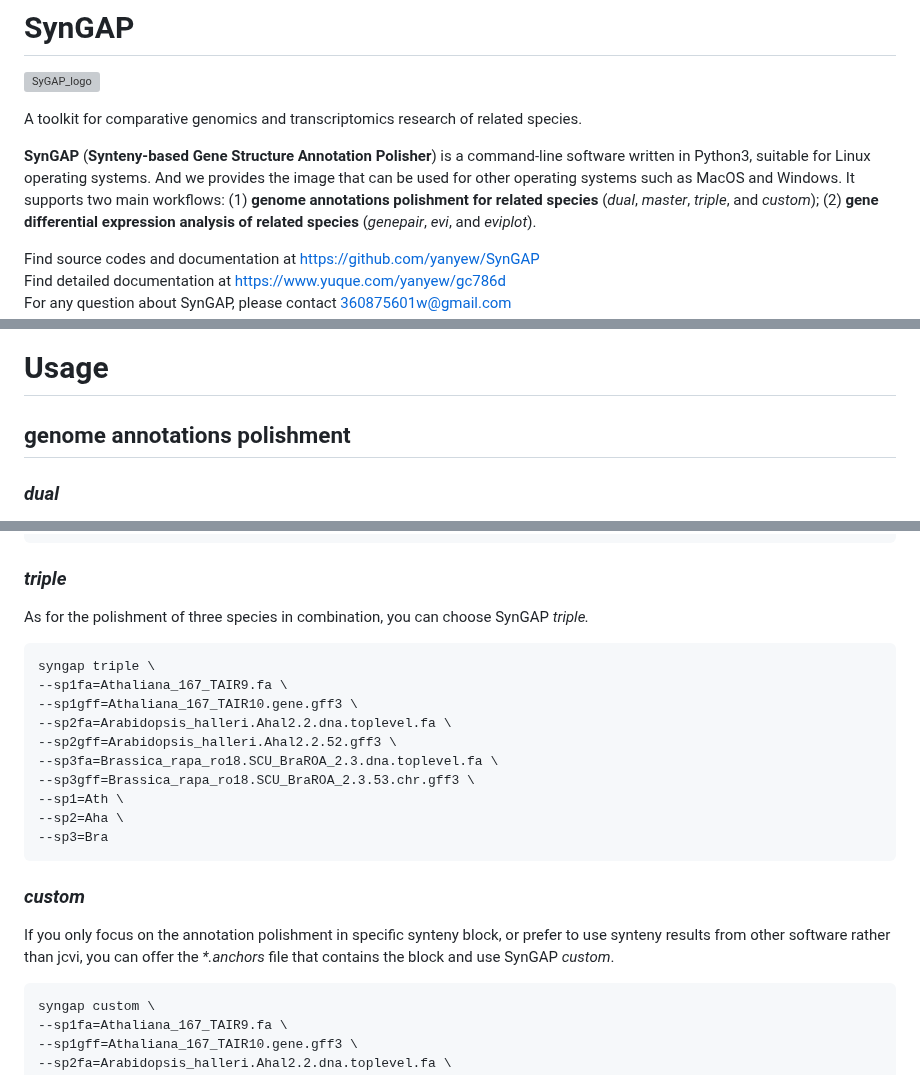
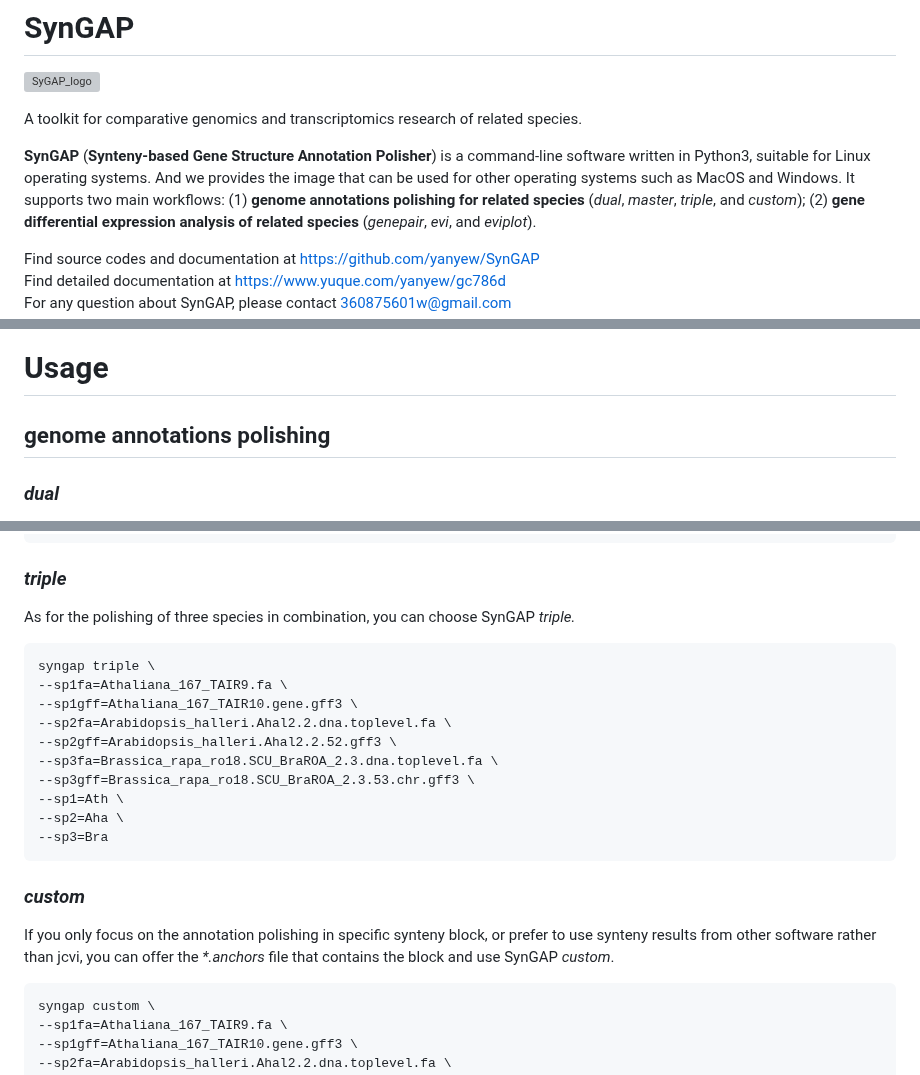
Before and after one commit to yanyew/SynGAP, a Markdown page: README.md, 3 parts joined by grey strips. Drawn GitHub-style; grey boxes are pictures that could not be loaded.

````diff
--- a/README.md
+++ b/README.md
@@ -5,7 +5,7 @@ A toolkit for comparative genomics and transcriptomics research of related speci
 
 **SynGAP** (**Synteny-based Gene Structure Annotation Polisher**) is a command-line software written in Python3, suitable for Linux operating systems. And we provides the image that can be used for other operating systems such as MacOS and Windows.
 It supports two main workflows:
-(1) **genome annotations polishment for related species** (_dual_, _master_, _triple_, and _custom_);
+(1) **genome annotations polishing for related species** (_dual_, _master_, _triple_, and _custom_);
 (2) **gene differential expression analysis of related species** (_genepair_, _evi_, and _eviplot_).
 
 Find source codes and documentation at [https://github.com/yanyew/SynGAP](https://github.com/yanyew/SynGAP)<br />
@@ -59,7 +59,7 @@ ortools-python
 ftpretty
 ```
 # Usage
-## genome annotations polishment
+## genome annotations polishing
 ### _dual_
 SynGAP _dual_ was a module designed for the mutual gene structural annotations correction of two species, which takes the genome sequences and genome annotations of the correction objects as input.
 For example:
@@ -118,7 +118,7 @@ syngap master \
 --sp1=Bra
 ```
 ### _triple_
-As for the polishment of three species in combination, you can choose SynGAP _triple._
+As for the polishing of three species in combination, you can choose SynGAP _triple._
 ```
 syngap triple \
 --sp1fa=Athaliana_167_TAIR9.fa \
@@ -132,7 +132,7 @@ syngap triple \
 --sp3=Bra
 ```
 ### _custom_
-If you only focus on the annotation polishment in specific synteny block, or prefer to use synteny results from other software rather than jcvi, you can offer the _*.anchors_ file that contains the block  and use SynGAP _custom_.
+If you only focus on the annotation polishing in specific synteny block, or prefer to use synteny results from other software rather than jcvi, you can offer the _*.anchors_ file that contains the block  and use SynGAP _custom_.
 ```
 syngap custom \
 --sp1fa=Athaliana_167_TAIR9.fa \
````
